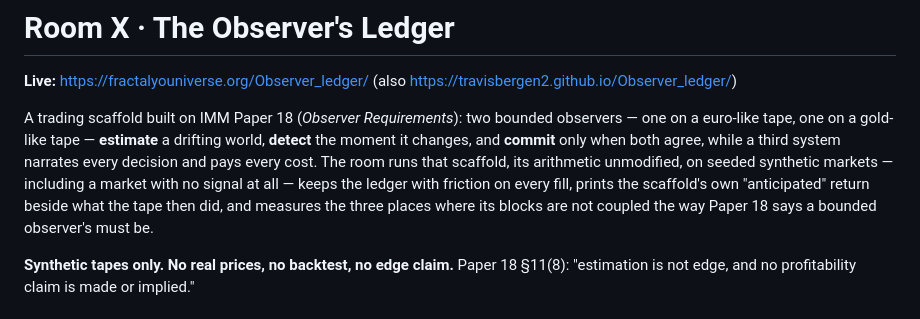
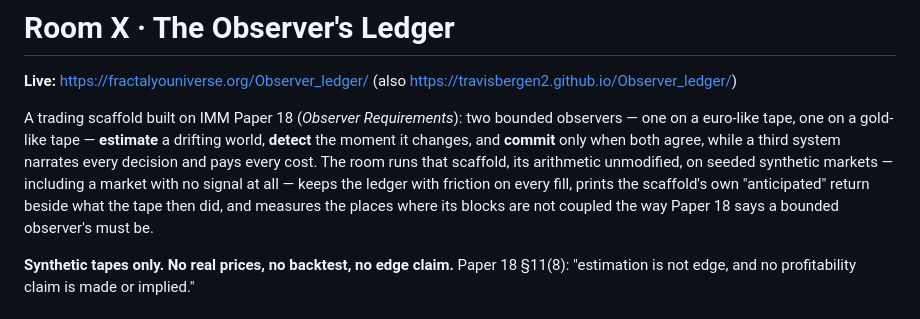
Before and after one commit to travisbergen2/Observer_ledger, a Markdown page: README.md, the part around one of its changes. GitHub-like rendering.

```diff
--- a/README.md
+++ b/README.md
@@ -7,8 +7,8 @@ euro-like tape, one on a gold-like tape — **estimate** a drifting world, **det
 and **commit** only when both agree, while a third system narrates every decision and pays every cost.
 The room runs that scaffold, its arithmetic unmodified, on seeded synthetic markets — including a market
 with no signal at all — keeps the ledger with friction on every fill, prints the scaffold's own
-"anticipated" return beside what the tape then did, and measures the three places where its blocks are
-not coupled the way Paper 18 says a bounded observer's must be.
+"anticipated" return beside what the tape then did, and measures the places where its blocks are not
+coupled the way Paper 18 says a bounded observer's must be.
 
 **Synthetic tapes only. No real prices, no backtest, no edge claim.** Paper 18 §11(8): "estimation is not
 edge, and no profitability claim is made or implied."
```
Also changed, not shown: other parts of README.md (+59 -26 lines).
